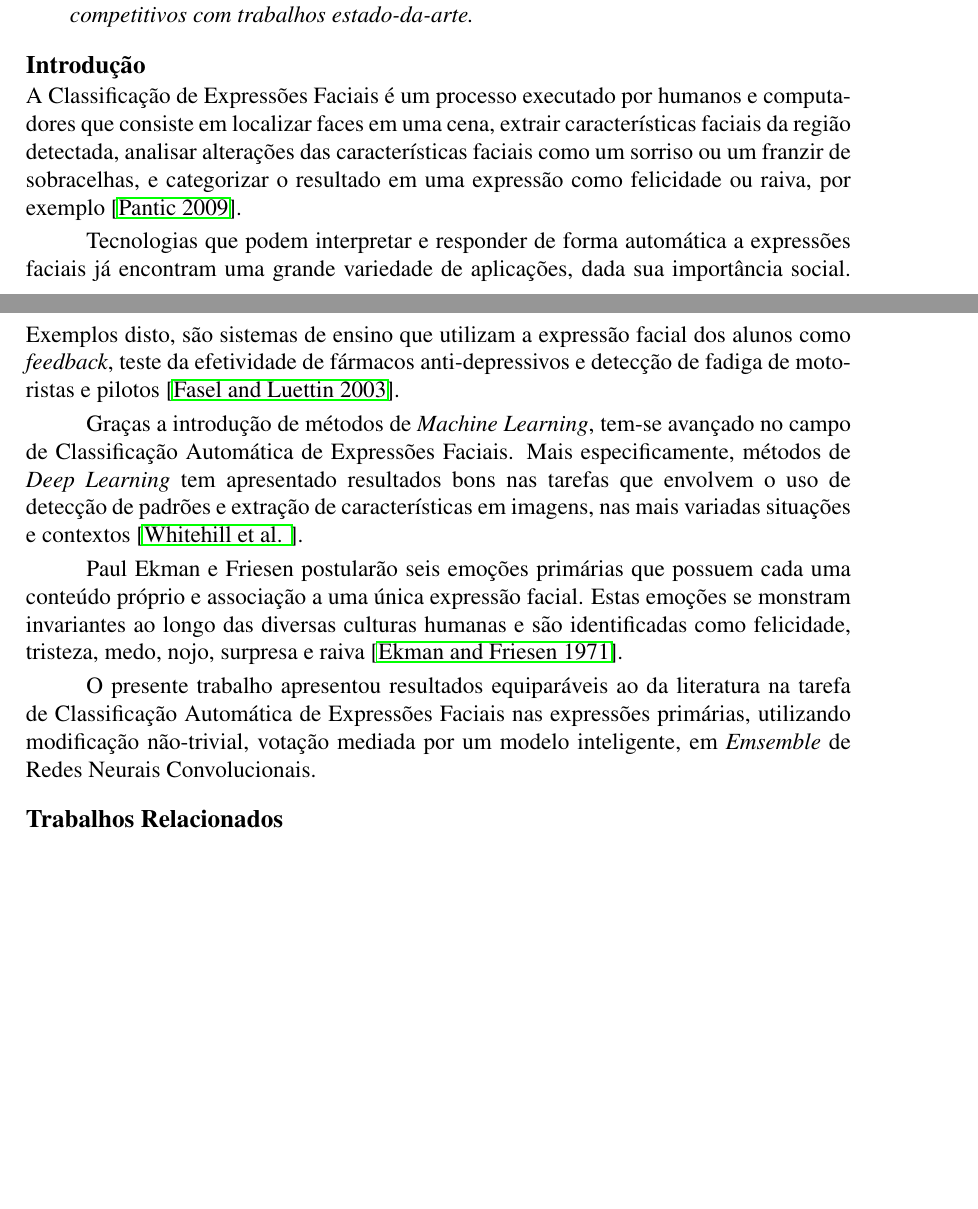
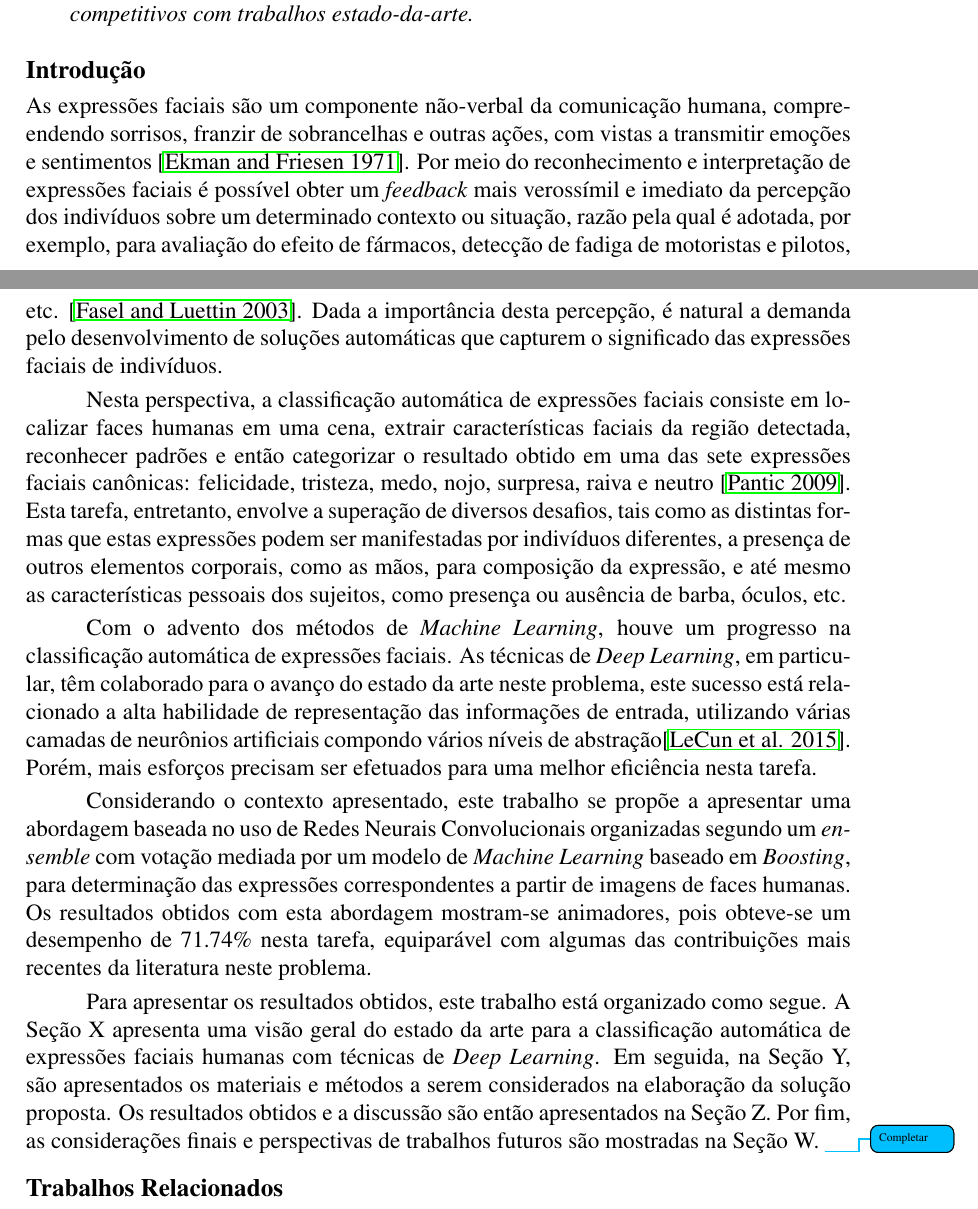
Before and after one commit to RodrigoCMoraes/facialExpressionClassification, a LaTeX paper (overleaf/main.tex, which reads overleaf/sections/introduction.tex): two parts of pages 1 and 2 of 7, joined at a grey line, cut so that both start at the same text, the shorter picture padded with empty space. The pictures show the PDF file overleaf/main.pdf that the author committed with the source.

Commit message:
fix: update introduction revision: elloa add reference for citation

```diff
--- a/overleaf/sections/introduction.tex
+++ b/overleaf/sections/introduction.tex
@@ -1,10 +1,9 @@
-%https://ibug.doc.ic.ac.uk/media/uploads/documents/EncycBiometrics-Pantic-FacExpRec-PROOF.pdf
-A Classificação de Expressões Faciais é um processo executado por humanos e computadores que consiste em localizar faces em uma cena, extrair características faciais da região detectada, analisar alterações das características faciais como um sorriso ou um franzir de sobracelhas, e categorizar o resultado em uma expressão como felicidade ou raiva, por exemplo \cite{Pantic2009fea}.
+As expressões faciais são um componente não-verbal da comunicação humana, compreendendo sorrisos, franzir de sobrancelhas e outras ações, com vistas a transmitir emoções e sentimentos \cite{Ekman1971}. Por meio do reconhecimento e interpretação de expressões faciais é possível obter um \emph{feedback} mais verossímil e imediato da percepção dos indivíduos sobre um determinado contexto ou situação, razão pela qual é adotada, por exemplo, para avaliação do efeito de fármacos, detecção de fadiga de motoristas e pilotos, etc. \cite{Fasel2003}. Dada a importância desta percepção, é natural a demanda pelo desenvolvimento de soluções automáticas que capturem o significado das expressões faciais de indivíduos.
 
-Tecnologias que podem interpretar e responder de forma automática a expressões faciais já encontram uma grande variedade de aplicações, dada sua importância social. Exemplos disto, são sistemas de ensino que utilizam a expressão facial dos alunos como \textit{feedback}, teste da efetividade de fármacos anti-depressivos e detecção de fadiga de motoristas e pilotos \cite{Fasel2003}.
+Nesta perspectiva, a classificação automática de expressões faciais consiste em localizar faces humanas em uma cena, extrair características faciais da região detectada, reconhecer padrões e então categorizar o resultado obtido em uma das sete expressões faciais canônicas: felicidade, tristeza, medo, nojo, surpresa, raiva e neutro \cite{Pantic2009fea}. Esta tarefa, entretanto, envolve a superação de diversos desafios, tais como as distintas formas que estas expressões podem ser manifestadas por indivíduos diferentes, a presença de outros elementos corporais, como as mãos, para composição da expressão, e até mesmo as características pessoais dos sujeitos, como presença ou ausência de barba, óculos, etc.
 
-Graças a introdução de métodos de \textit{Machine Learning}, tem-se  avançado no campo de Classificação Automática de Expressões Faciais. Mais especificamente, métodos de \textit{Deep Learning} tem apresentado resultados bons nas tarefas que envolvem o uso de detecção de padrões e extração de características em imagens, nas mais variadas situações e contextos \cite{whitehill2013automatic}.
+Com o advento dos métodos de \emph{Machine Learning}, houve um progresso na classificação automática de expressões faciais. As técnicas de \emph{Deep Learning}, em particular, têm colaborado para o avanço do estado da arte neste problema, este sucesso está relacionado a alta habilidade de representação das informações de entrada, utilizando várias camadas de neurônios artificiais compondo vários níveis de abstração\cite{lecun2015deep}. Porém, mais esforços precisam ser efetuados para uma melhor eficiência nesta tarefa.
 
-Paul Ekman e Friesen postularão seis emoções primárias que possuem cada uma conteúdo próprio e associação a uma única expressão facial. Estas emoções se monstram invariantes ao longo das diversas culturas humanas e são identificadas como felicidade, tristeza, medo, nojo, surpresa e raiva \cite{Ekman1971}.
+Considerando o contexto apresentado, este trabalho se propõe a apresentar uma abordagem baseada no uso de Redes Neurais Convolucionais organizadas segundo um \emph{ensemble} com votação mediada por um modelo de \emph{Machine Learning} baseado em \emph{Boosting}, para determinação das expressões correspondentes a partir de imagens de faces humanas. Os resultados obtidos com esta abordagem mostram-se animadores, pois obteve-se um desempenho de 71.74\% nesta tarefa, equiparável com algumas das contribuições mais recentes da literatura neste problema.
 
-O presente trabalho apresentou resultados equiparáveis ao da literatura na tarefa de Classificação Automática de Expressões Faciais nas expressões primárias, utilizando modificação não-trivial, votação mediada por um modelo inteligente, em \textit{Emsemble} de Redes Neurais Convolucionais.
+Para apresentar os resultados obtidos, este trabalho está organizado como segue. A Seção X apresenta uma visão geral do estado da arte para a classificação automática de expressões faciais humanas com técnicas de \emph{Deep Learning}. Em seguida, na Seção Y, são apresentados os materiais e métodos a serem considerados na elaboração da solução proposta. Os resultados obtidos e a discussão são então apresentados na Seção Z. Por fim, as considerações finais e perspectivas de trabalhos futuros são mostradas na Seção W. \todo{Completar}
```
Also changed, not shown: overleaf/sbc-template.bib (+11 -0 lines), overleaf/main.pdf.
